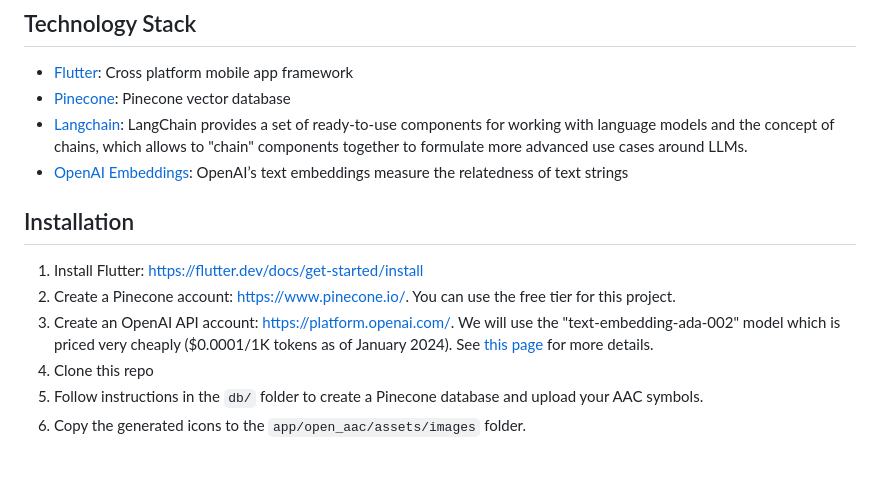
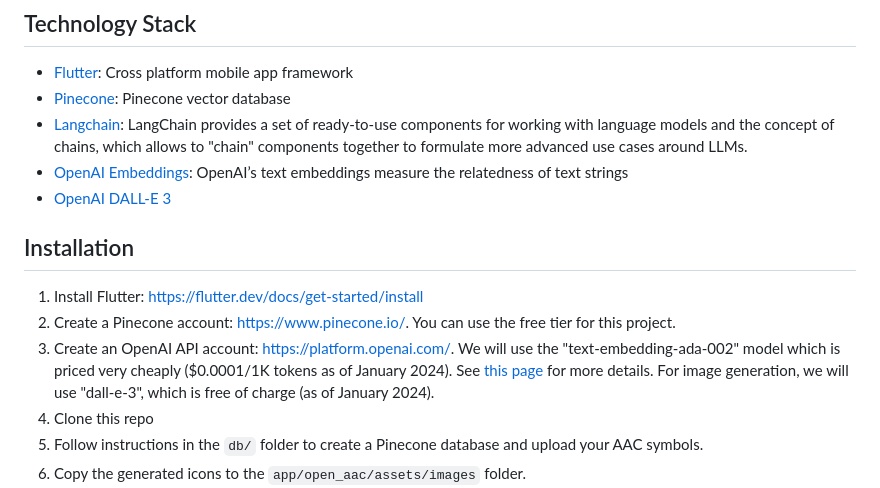
Before and after one commit to RonanOD/OpenAAC, a Markdown page: README.md, the part around the change. Drawn GitHub-style; blank space fills up the shorter version.

```diff
--- a/README.md
+++ b/README.md
@@ -34,11 +34,12 @@ AI is a powerful tool. I hope this project can help people communicate better.
  * [Pinecone](https://pub.dev/packages/pinecone): Pinecone vector database
  * [Langchain](https://pub.dev/packages/langchain): LangChain provides a set of ready-to-use components for working with language models and the concept of chains, which allows to "chain" components together to formulate more advanced use cases around LLMs.
  * [OpenAI Embeddings](https://platform.openai.com/docs/guides/embeddings): OpenAI’s text embeddings measure the relatedness of text strings
+ * [OpenAI DALL-E 3](https://openai.com/dall-e-3)
 
  ## Installation
   1. Install Flutter: https://flutter.dev/docs/get-started/install
   2. Create a Pinecone account: https://www.pinecone.io/. You can use the free tier for this project.
-  3. Create an OpenAI API account: https://platform.openai.com/. We will use the "text-embedding-ada-002" model which is priced very cheaply ($0.0001/1K tokens as of January 2024). See [this page](https://openai.com/pricing#language-models) for more details.
+  3. Create an OpenAI API account: https://platform.openai.com/. We will use the "text-embedding-ada-002" model which is priced very cheaply ($0.0001/1K tokens as of January 2024). See [this page](https://openai.com/pricing#language-models) for more details. For image generation, we will use "dall-e-3", which is free of charge (as of January 2024).
   4. Clone this repo
   5. Follow instructions in the `db/` folder to create a Pinecone database and upload your AAC symbols.
   6. Copy the generated icons to the `app/open_aac/assets/images` folder.
```
